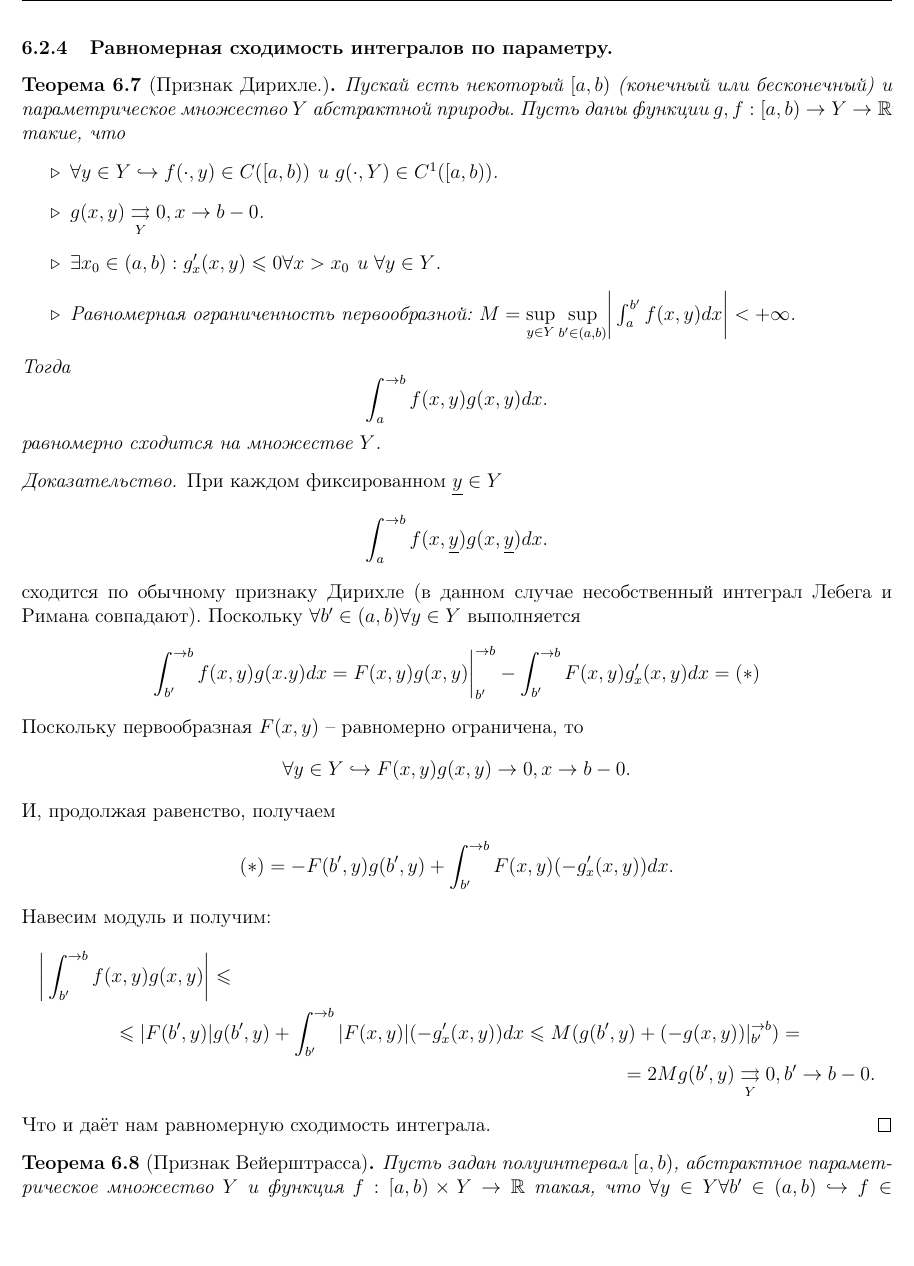
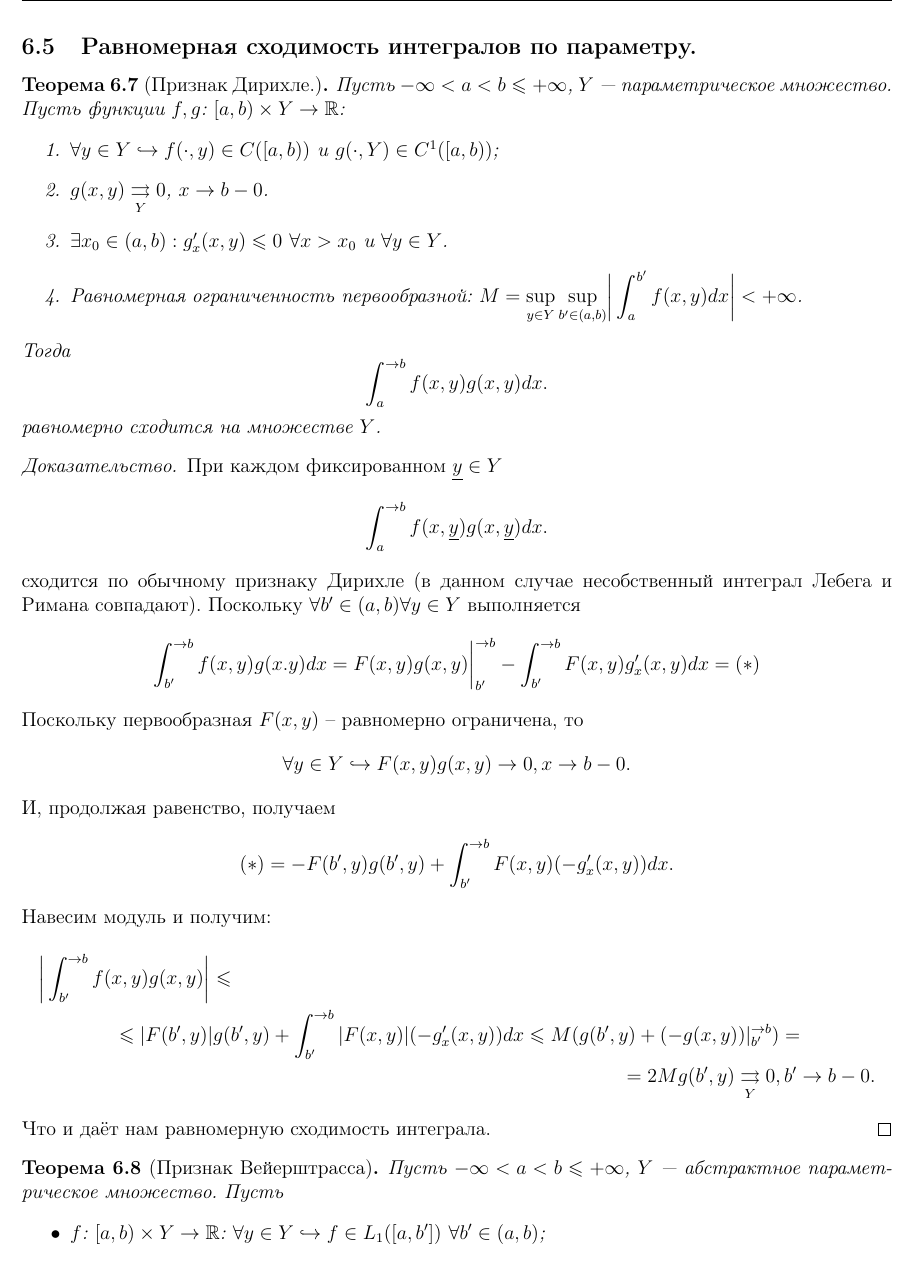
Before and after one commit to baronovM/tyulenevnik, a LaTeX document (sem4/main.tex, which reads sem4/Lectures/Lecture_9.tex): part of page 41 of 69, cut so that both start at the same text, the shorter picture padded with empty space. Compiled offline with pdfLaTeX.

Commit message:
Artem's fixes to Lecture_9.tex

```diff
--- a/sem4/Lectures/Lecture_9.tex
+++ b/sem4/Lectures/Lecture_9.tex
@@ -112,16 +112,16 @@
     Эти два следствия уже возникали ранее, второе -- доказано в секции про аппроксимативные единицы.
 \end{note}
 
-\subsubsection{Равномерная сходимость интегралов по параметру.}
+\subsection{Равномерная сходимость интегралов по параметру.}
 \begin{theorem}[Признак Дирихле.]
-    Пускай есть некоторый $[a, b)$ (конечный или бесконечный) и параметрическое множество $Y$ абстрактной природы.
-    Пусть даны функции $g, f: [a, b) \to Y \ra \R$ такие, что
-    \begin{itemize}
-        \item $\forall y \in Y \hookrightarrow f(\cdot, y) \in C([a, b))$ и $g(\cdot, Y) \in C^1([a, b))$.
-        \item $g(x, y) \underset{Y}{\rr} 0, x \ra b - 0$.
-        \item $\exists x_0 \in (a, b): g'_x(x, y) \leq 0 \forall x > x_0$ и $\forall y \in Y$.
-        \item Равномерная ограниченность первообразной: $M = \sup\limits_{y \in Y} \sup\limits_{b' \in (a, b)} \biggr|\int_a^{b'}f(x, y)dx\biggr| < +\infty$.
-    \end{itemize}
+    Пусть $-\infty <  a <  b \leq + \infty$, $Y$~---~параметрическое множество.
+    Пусть функции $f, g$: $[a, b) \times Y \to \mathbb{R}$:
+    \begin{enumerate}
+        \item $\forall y \in Y \hookrightarrow f(\cdot, y) \in C([a, b))$ и $g(\cdot, Y) \in C^1([a, b))$;
+        \item $g(x, y) \underset{Y}{\rr} 0$, $x \rightarrow b - 0$.
+        \item $\exists x_0 \in (a, b): g'_x(x, y) \leq 0\  \forall x > x_0$ и $\forall y \in Y$.
+        \item Равномерная ограниченность первообразной: $\displaystyle M = \sup\limits_{y \in Y} \sup\limits_{b' \in (a, b)} \biggr|\int_a^{b'}f(x, y)dx\biggr| < +\infty$.
+    \end{enumerate}
     Тогда \[
               \int_a^{\ra b} f(x, y)g(x, y)dx.
     \]
@@ -152,5 +152,3 @@
     \end{multline*}
     Что и даёт нам равномерную сходимость интеграла.
 \end{proof}
-\begin{theorem}[Признак Вейерштрасса] % аккуратно переформулировать
-    Пусть задан полуинтервал $[a, b)$, абстрактное параметрическое множество $Y$ и функция $f: [a, b) \times Y \to \R$ такая, что $\forall y \in Y \forall b' \in (a, b) \hookrightarrow f \in L_1([a, b'])$.
@@ -159,0 +156,5 @@
+\begin{theorem}[Признак Вейерштрасса]
+    Пусть $-\infty < a < b \leq +\infty$, $Y$~---~абстрактное параметрическое множество. Пусть
+    \begin{enumerate}
+        \item[$\bullet$] $f$: $[a, b) \times Y \to \mathbb{R}$: $\forall y \in Y \hookrightarrow f \in L_1 ([a, b']) \ \forall b' \in (a, b)$;
+        \item[$\bullet$] $\exists g \in L_1 ([a, b)),$ $g \geq 0$ почти всюду на $[a, b)$: $|f(x, y)| \leq g(x)$ $\forall y \in Y$ при почти всех $x \in [a, b)$.
```
Also changed, not shown: sem4/Lectures/Lecture_9.tex (26 more changed lines).
